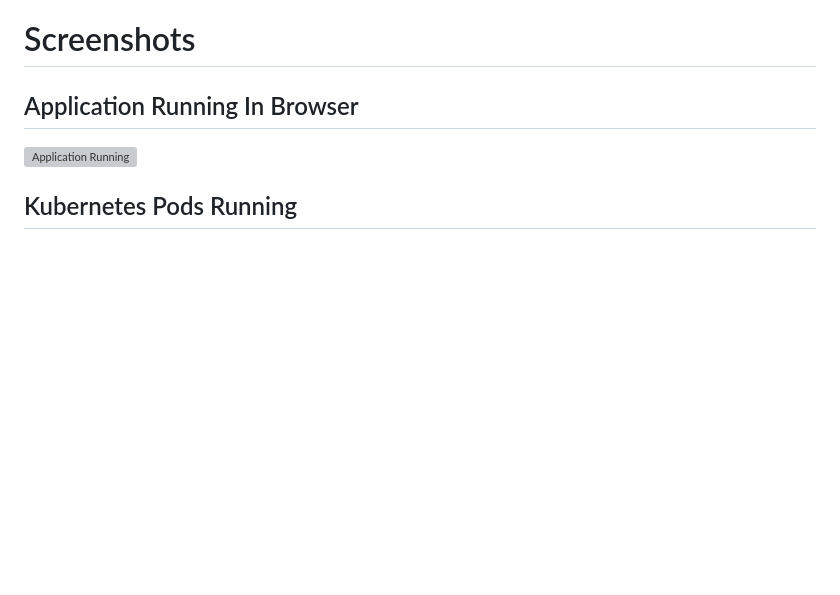
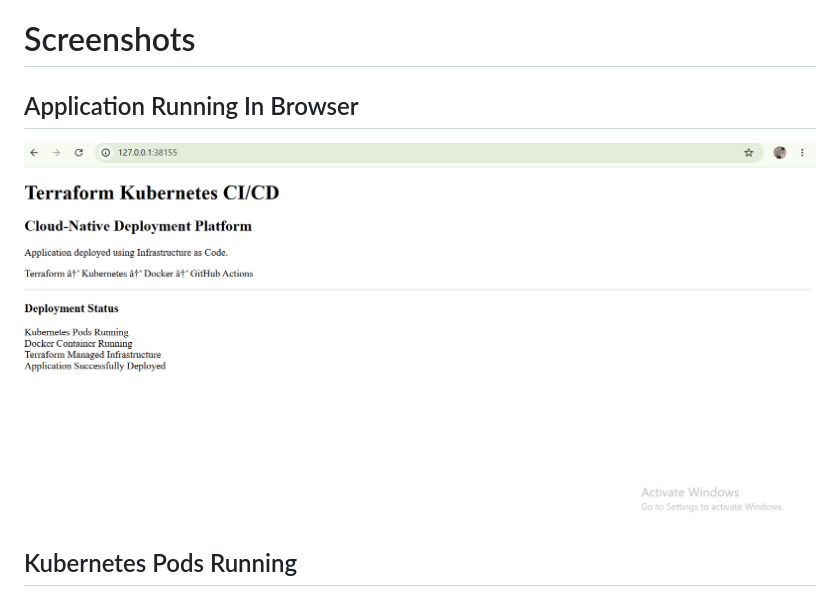
Before and after one commit to david-onwuka/terraform-kubernetes-cicd, a Markdown page: README.md, the part around the change. Drawn GitHub-style; blank space fills up the shorter version; grey boxes are pictures that could not be loaded.

Commit message:
Correct screenshot file name for application running
Fix screenshot file name in README.

```diff
--- a/README.md
+++ b/README.md
@@ -309,7 +309,7 @@ Verified:
 
 ## Application Running In Browser
 
-![Application Running](screenshots/application-running-browser.png)
+![Application Running](screenshots/application-running-browser.png.png)
 
 
 ## Kubernetes Pods Running
```
